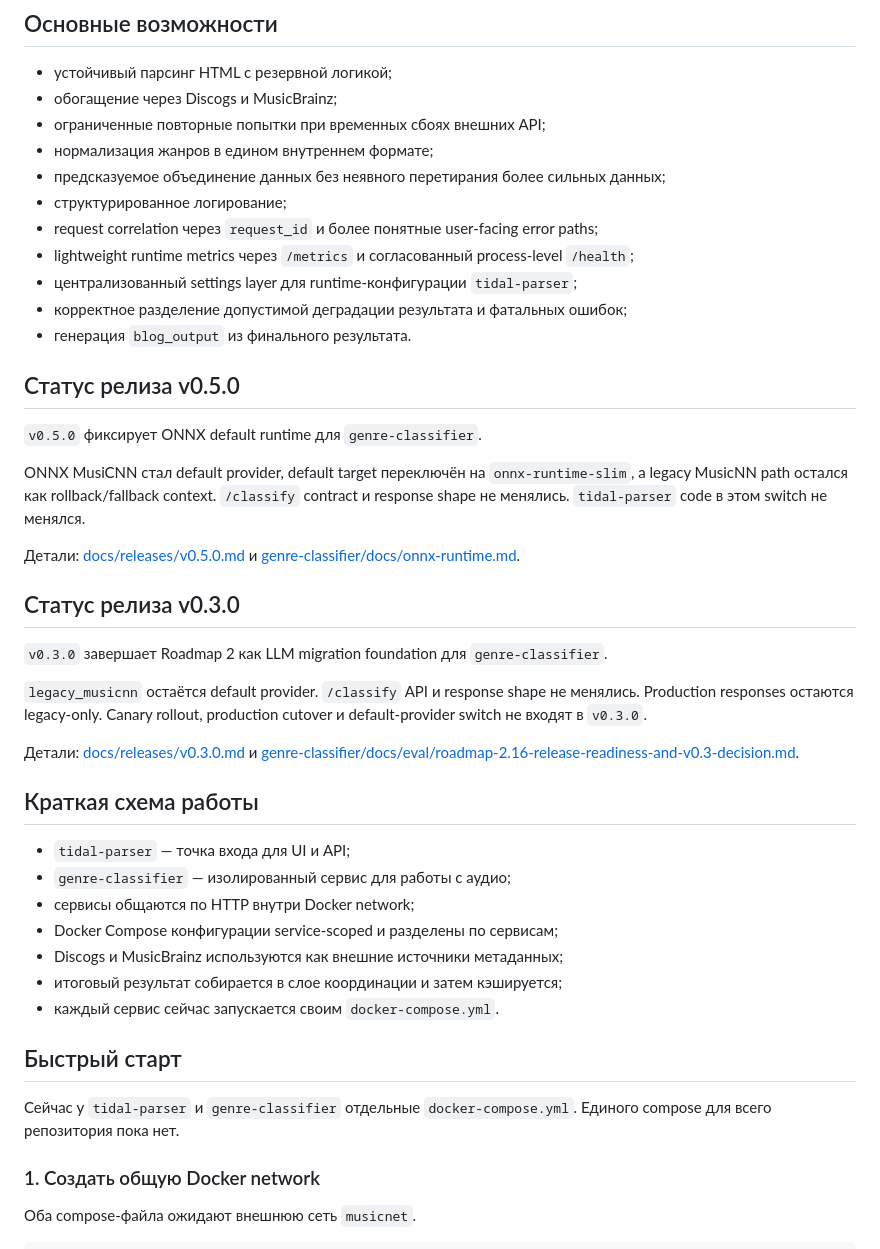
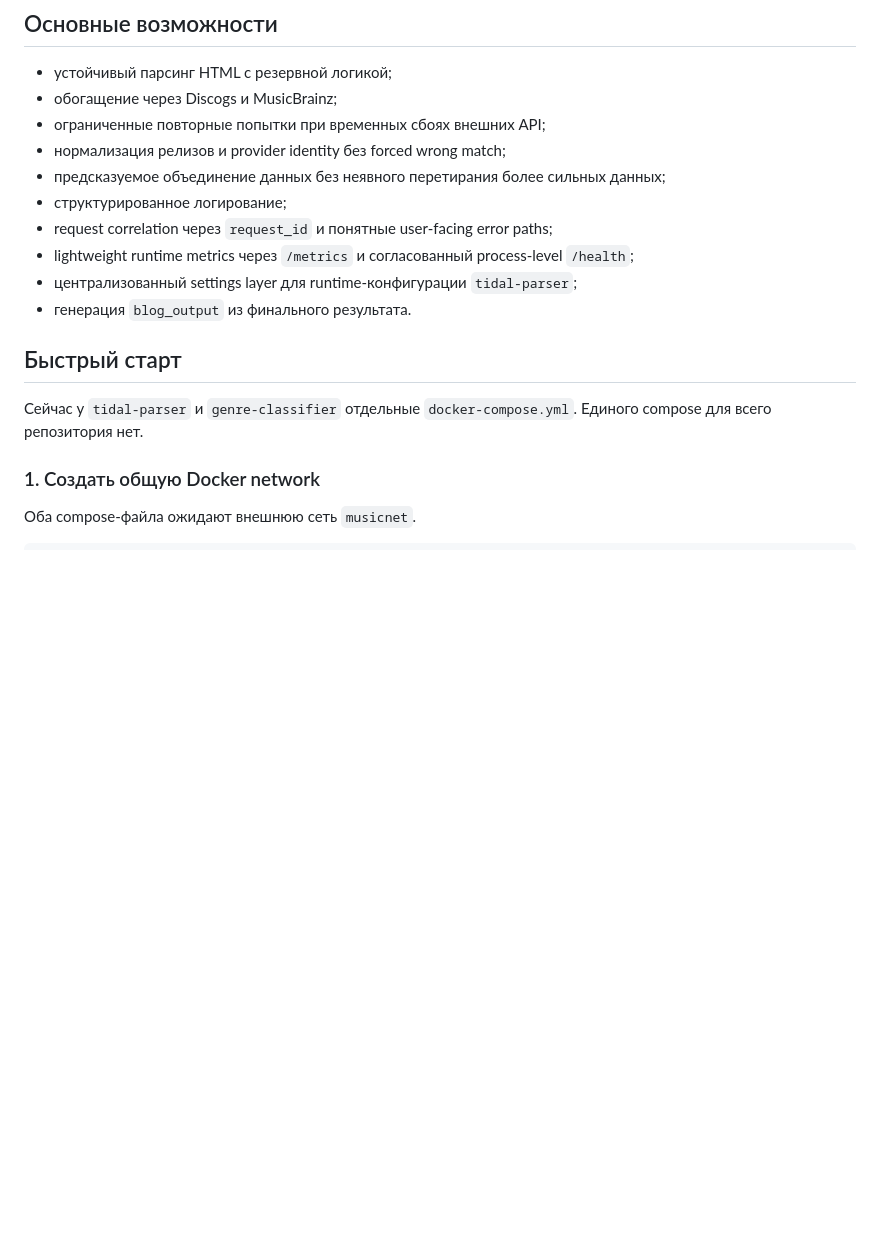
Before and after one commit to MarioniK/music-tools, a Markdown page: README.md, the part around one of its changes. Rendered like a GitHub page; blank space fills up the shorter version.

```diff
--- a/README.md
+++ b/README.md
@@ -52,44 +56,17 @@ Legacy MusicNN path остаётся сохранён как fallback/rollback c
 - устойчивый парсинг HTML с резервной логикой;
 - обогащение через Discogs и MusicBrainz;
 - ограниченные повторные попытки при временных сбоях внешних API;
-- нормализация жанров в едином внутреннем формате;
+- нормализация релизов и provider identity без forced wrong match;
 - предсказуемое объединение данных без неявного перетирания более сильных данных;
 - структурированное логирование;
-- request correlation через `request_id` и более понятные user-facing error paths;
+- request correlation через `request_id` и понятные user-facing error paths;
 - lightweight runtime metrics через `/metrics` и согласованный process-level `/health`;
 - централизованный settings layer для runtime-конфигурации `tidal-parser`;
-- корректное разделение допустимой деградации результата и фатальных ошибок;
 - генерация `blog_output` из финального результата.
-
-## Статус релиза v0.5.0
-
-`v0.5.0` фиксирует ONNX default runtime для `genre-classifier`.
-
-ONNX MusiCNN стал default provider, default target переключён на `onnx-runtime-slim`, а legacy MusicNN path остался как rollback/fallback context. `/classify` contract и response shape не менялись. `tidal-parser` code в этом switch не менялся.
-
-Детали: [docs/releases/v0.5.0.md](docs/releases/v0.5.0.md) и [genre-classifier/docs/onnx-runtime.md](genre-classifier/docs/onnx-runtime.md).
-
-## Статус релиза v0.3.0
-
-`v0.3.0` завершает Roadmap 2 как LLM migration foundation для `genre-classifier`.
-
-`legacy_musicnn` остаётся default provider. `/classify` API и response shape не менялись. Production responses остаются legacy-only. Canary rollout, production cutover и default-provider switch не входят в `v0.3.0`.
-
-Детали: [docs/releases/v0.3.0.md](docs/releases/v0.3.0.md) и [genre-classifier/docs/eval/roadmap-2.16-release-readiness-and-v0.3-decision.md](genre-classifier/docs/eval/roadmap-2.16-release-readiness-and-v0.3-decision.md).
-
-## Краткая схема работы
-
-- `tidal-parser` — точка входа для UI и API;
-- `genre-classifier` — изолированный сервис для работы с аудио;
-- сервисы общаются по HTTP внутри Docker network;
-- Docker Compose конфигурации service-scoped и разделены по сервисам;
-- Discogs и MusicBrainz используются как внешние источники метаданных;
-- итоговый результат собирается в слое координации и затем кэшируется;
-- каждый сервис сейчас запускается своим `docker-compose.yml`.
 
 ## Быстрый старт
 
-Сейчас у `tidal-parser` и `genre-classifier` отдельные `docker-compose.yml`. Единого compose для всего репозитория пока нет.
+Сейчас у `tidal-parser` и `genre-classifier` отдельные `docker-compose.yml`. Единого compose для всего репозитория нет.
 
 ### 1. Создать общую Docker network
 
```
Also changed, not shown: other parts of README.md (+42 -40 lines), 1 other file.
